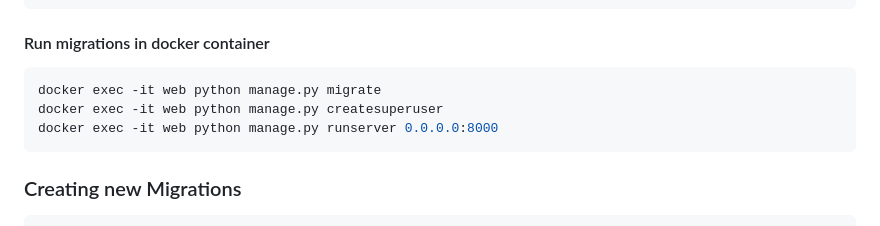
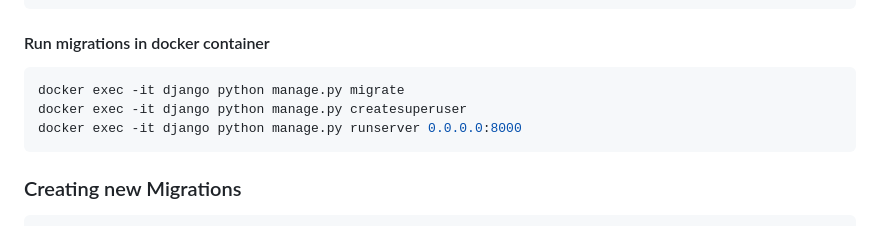
Before and after one commit to Nautirius/Security-System, a Markdown page: README.md, the part around the change. Rendered like a GitHub page.

````diff
--- a/README.md
+++ b/README.md
@@ -85,9 +85,9 @@ docker compose up --build -d
 #### Run migrations in docker container
 
 ```shell
-docker exec -it web python manage.py migrate
-docker exec -it web python manage.py createsuperuser
-docker exec -it web python manage.py runserver 0.0.0.0:8000
+docker exec -it django python manage.py migrate
+docker exec -it django python manage.py createsuperuser
+docker exec -it django python manage.py runserver 0.0.0.0:8000
 ```
 
 ### Creating new Migrations
````
